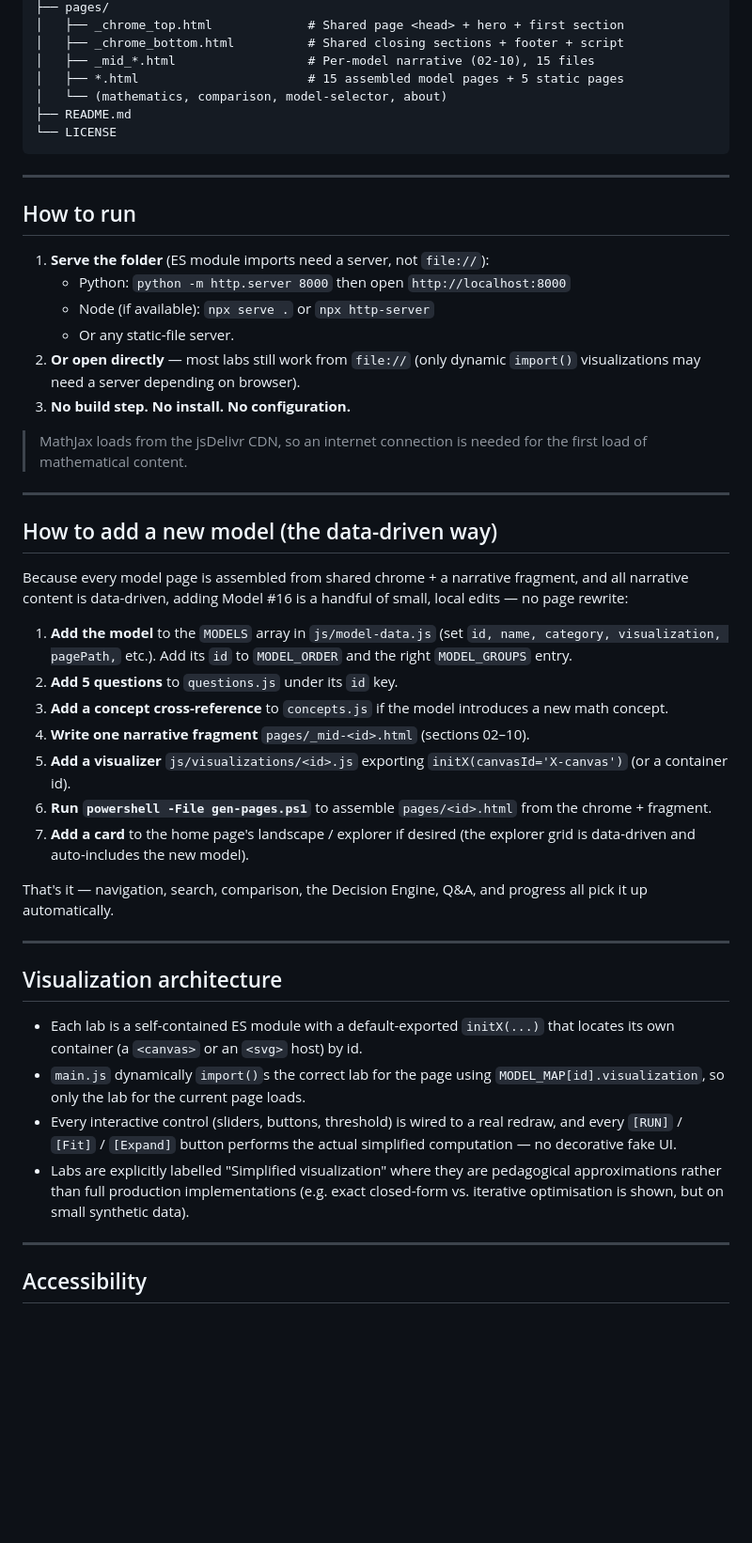
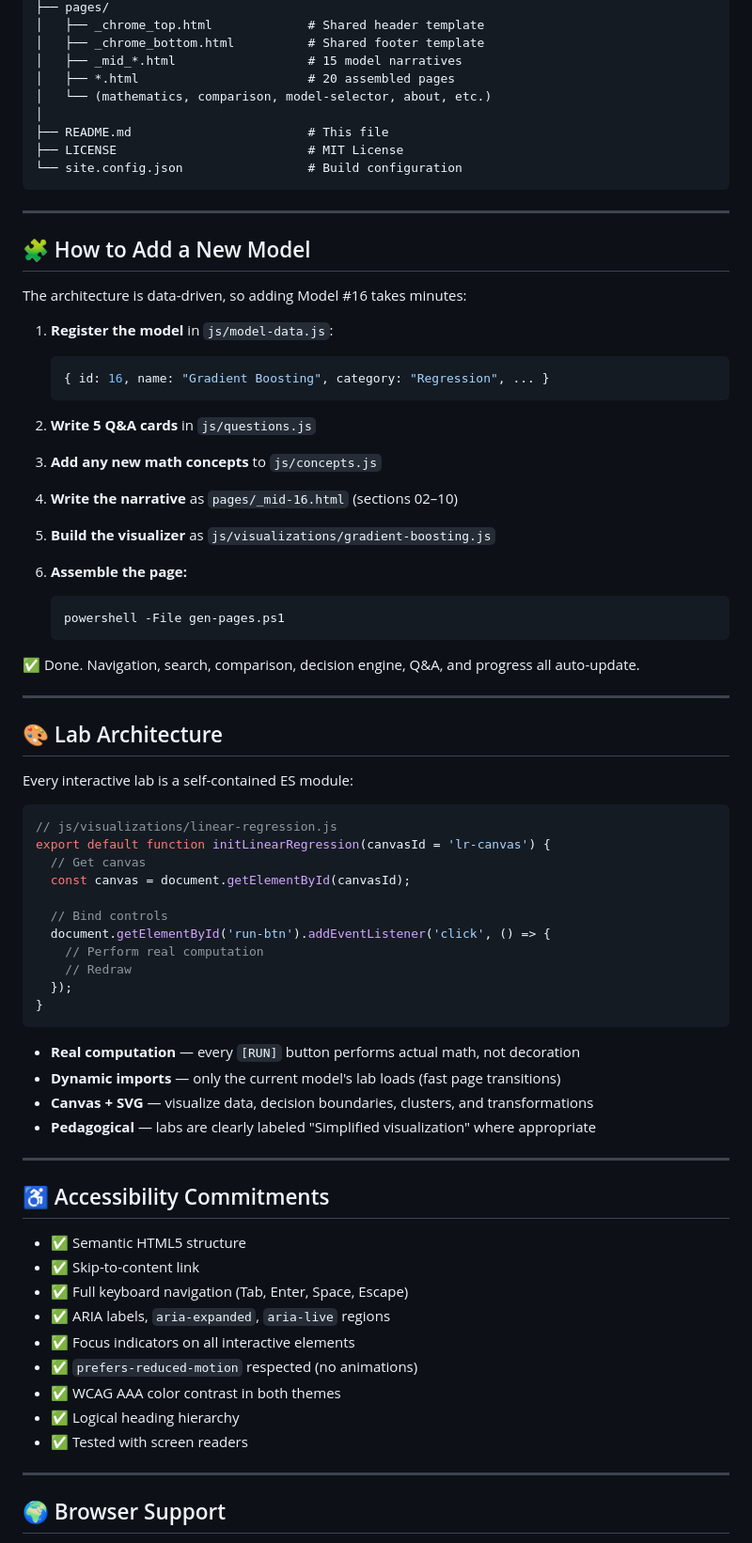
Before and after one commit to danishcorder/machine-learning-atlas, a Markdown page: README.md, the part around one of its changes. Shown at 94% size. Drawn GitHub-style; blank space fills up the shorter version.

````diff
--- a/README.md
+++ b/README.md
@@ -116,52 +179,81 @@ ml-atlas/
 ├── pages/
-│   ├── _chrome_top.html             # Shared page <head> + hero + first section
-│   ├── _chrome_bottom.html          # Shared closing sections + footer + script
-│   ├── _mid_*.html                  # Per-model narrative (02-10), 15 files
-│   ├── *.html                       # 15 assembled model pages + 5 static pages
-│   └── (mathematics, comparison, model-selector, about)
-├── README.md
-└── LICENSE
+│   ├── _chrome_top.html             # Shared header template
+│   ├── _chrome_bottom.html          # Shared footer template
+│   ├── _mid_*.html                  # 15 model narratives
+│   ├── *.html                       # 20 assembled pages
+│   └── (mathematics, comparison, model-selector, about, etc.)
+│
+├── README.md                        # This file
+├── LICENSE                          # MIT License
+└── site.config.json                 # Build configuration
 ```
 
 ---
 
-## How to run
+## 🧩 How to Add a New Model
 
-1. **Serve the folder** (ES module imports need a server, not `file://`):
-   - Python: `python -m http.server 8000` then open `http://localhost:8000`
-   - Node (if available): `npx serve .` or `npx http-server`
-   - Or any static-file server.
-2. **Or open directly** — most labs still work from `file://` (only dynamic `import()` visualizations may need a server depending on browser).
-3. **No build step. No install. No configuration.**
+The architecture is data-driven, so adding Model #16 takes minutes:
 
-> MathJax loads from the jsDelivr CDN, so an internet connection is needed for the first load of mathematical content.
+1. **Register the model** in `js/model-data.js`:
+   ```javascript
+   { id: 16, name: "Gradient Boosting", category: "Regression", ... }
+   ```
+
+2. **Write 5 Q&A cards** in `js/questions.js`
+
+3. **Add any new math concepts** to `js/concepts.js`
+
+4. **Write the narrative** as `pages/_mid-16.html` (sections 02–10)
+
+5. **Build the visualizer** as `js/visualizations/gradient-boosting.js`
+
+6. **Assemble the page:**
+   ```bash
+   powershell -File gen-pages.ps1
+   ```
+
+✅ Done. Navigation, search, comparison, decision engine, Q&A, and progress all auto-update.
 
 ---
 
-## How to add a new model (the data-driven way)
+## 🎨 Lab Architecture
 
-Because every model page is assembled from shared chrome + a narrative fragment, and all narrative content is data-driven, adding Model #16 is a handful of small, local edits — no page rewrite:
+Every interactive lab is a self-contained ES module:
 
-1. **Add the model** to the `MODELS` array in `js/model-data.js` (set `id, name, category, visualization, pagePath,` etc.). Add its `id` to `MODEL_ORDER` and the right `MODEL_GROUPS` entry.
-2. **Add 5 questions** to `questions.js` under its `id` key.
-3. **Add a concept cross-reference** to `concepts.js` if the model introduces a new math concept.
-4. **Write one narrative fragment** `pages/_mid-<id>.html` (sections 02–10).
-5. **Add a visualizer** `js/visualizations/<id>.js` exporting `initX(canvasId='X-canvas')` (or a container id).
-6. **Run `powershell -File gen-pages.ps1`** to assemble `pages/<id>.html` from the chrome + fragment.
-7. **Add a card** to the home page's landscape / explorer if desired (the explorer grid is data-driven and auto-includes the new model).
+```javascript
+// js/visualizations/linear-regression.js
+export default function initLinearRegression(canvasId = 'lr-canvas') {
+  // Get canvas
+  const canvas = document.getElementById(canvasId);
 
-That's it — navigation, search, comparison, the Decision Engine, Q&A, and progress all pick it up automatically.
+  // Bind controls
+  document.getElementById('run-btn').addEventListener('click', () => {
+    // Perform real computation
+    // Redraw
+  });
+}
+```
+
+- **Real computation** — every `[RUN]` button performs actual math, not decoration
+- **Dynamic imports** — only the current model's lab loads (fast page transitions)
+- **Canvas + SVG** — visualize data, decision boundaries, clusters, and transformations
+- **Pedagogical** — labs are clearly labeled "Simplified visualization" where appropriate
 
 ---
 
-## Visualization architecture
+## ♿ Accessibility Commitments
 
-- Each lab is a self-contained ES module with a default-exported `initX(...)` that locates its own container (a `<canvas>` or an `<svg>` host) by id.
-- `main.js` dynamically `import()`s the correct lab for the page using `MODEL_MAP[id].visualization`, so only the lab for the current page loads.
-- Every interactive control (sliders, buttons, threshold) is wired to a real redraw, and every `[RUN]` / `[Fit]` / `[Expand]` button performs the actual simplified computation — no decorative fake UI.
-- Labs are explicitly labelled "Simplified visualization" where they are pedagogical approximations rather than full production implementations (e.g. exact closed-form vs. iterative optimisation is shown, but on small synthetic data).
+- ✅ Semantic HTML5 structure
+- ✅ Skip-to-content link
+- ✅ Full keyboard navigation (Tab, Enter, Space, Escape)
+- ✅ ARIA labels, `aria-expanded`, `aria-live` regions
+- ✅ Focus indicators on all interactive elements
+- ✅ `prefers-reduced-motion` respected (no animations)
+- ✅ WCAG AAA color contrast in both themes
+- ✅ Logical heading hierarchy
+- ✅ Tested with screen readers
 
 ---
 
-## Accessibility
+## 🌍 Browser Support
 
````
Also changed, not shown: other parts of README.md (+276 -130 lines).
